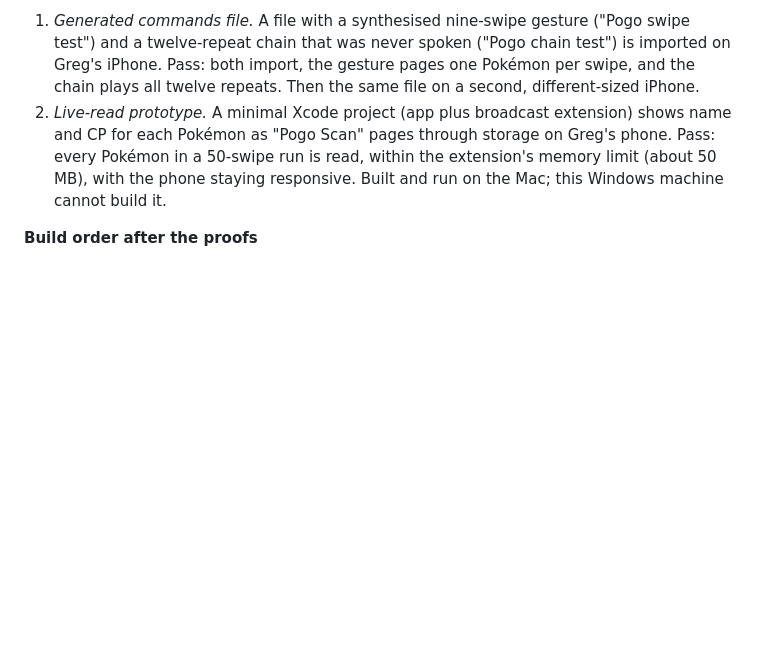
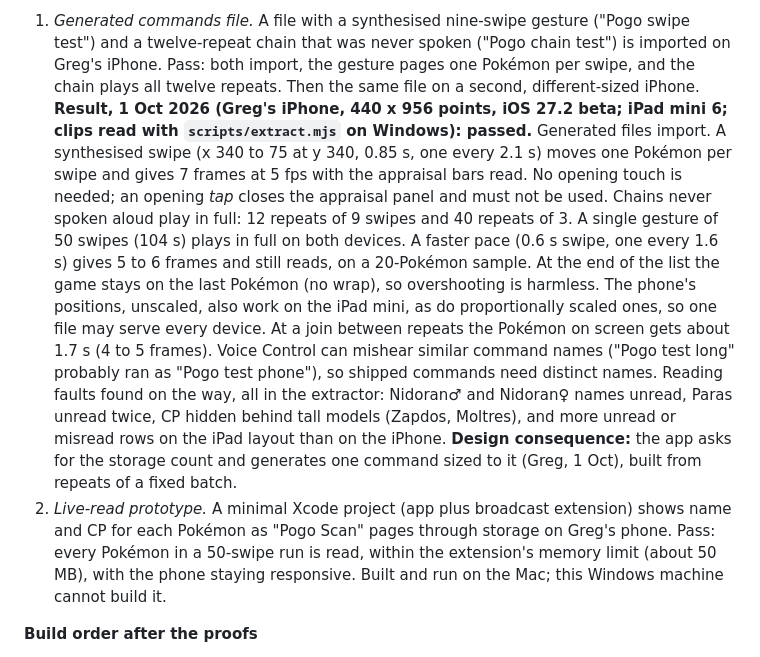
Before and after one commit to dare33/pogo-assist-plus, a Markdown page: PLAN.md, the part around the change. Drawn GitHub-style; blank space fills up the shorter version.

Commit message:
Plan: record the Voice Control commands-file test results (proof 1 passed)
Co-Authored-By: Claude Fable 5.1 <noreply@anthropic.com>

```diff
--- a/PLAN.md
+++ b/PLAN.md
@@ -179,6 +179,23 @@ sizes with proportional scaling, only if the game's layout proves proportional.
    and a twelve-repeat chain that was never spoken ("Pogo chain test") is imported on Greg's
    iPhone. Pass: both import, the gesture pages one Pokémon per swipe, and the chain plays all
    twelve repeats. Then the same file on a second, different-sized iPhone.
+   **Result, 1 Oct 2026 (Greg's iPhone, 440 x 956 points, iOS 27.2 beta; iPad mini 6; clips read
+   with `scripts/extract.mjs` on Windows): passed.** Generated files import. A synthesised swipe
+   (x 340 to 75 at y 340, 0.85 s, one every 2.1 s) moves one Pokémon per swipe and gives 7 frames
+   at 5 fps with the appraisal bars read. No opening touch is needed; an opening *tap* closes the
+   appraisal panel and must not be used. Chains never spoken aloud play in full: 12 repeats of 9
+   swipes and 40 repeats of 3. A single gesture of 50 swipes (104 s) plays in full on both
+   devices. A faster pace (0.6 s swipe, one every 1.6 s) gives 5 to 6 frames and still reads, on
+   a 20-Pokémon sample. At the end of the list the game stays on the last Pokémon (no wrap), so
+   overshooting is harmless. The phone's positions, unscaled, also work on the iPad mini, as do
+   proportionally scaled ones, so one file may serve every device. At a join between repeats
+   the Pokémon on screen gets about 1.7 s (4 to 5 frames). Voice Control can mishear similar
+   command names ("Pogo test long" probably ran as "Pogo test phone"), so shipped commands need
+   distinct names. Reading faults found on the way, all in the extractor: Nidoran♂ and Nidoran♀
+   names unread, Paras unread twice, CP hidden behind tall models (Zapdos, Moltres), and more
+   unread or misread rows on the iPad layout than on the iPhone.
+   **Design consequence:** the app asks for the storage count and generates one command sized
+   to it (Greg, 1 Oct), built from repeats of a fixed batch.
 2. *Live-read prototype.* A minimal Xcode project (app plus broadcast extension) shows name and CP
    for each Pokémon as "Pogo Scan" pages through storage on Greg's phone. Pass: every Pokémon in
    a 50-swipe run is read, within the extension's memory limit (about 50 MB), with the phone
```
